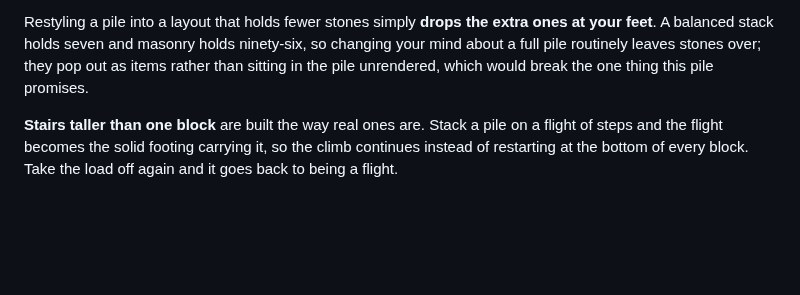
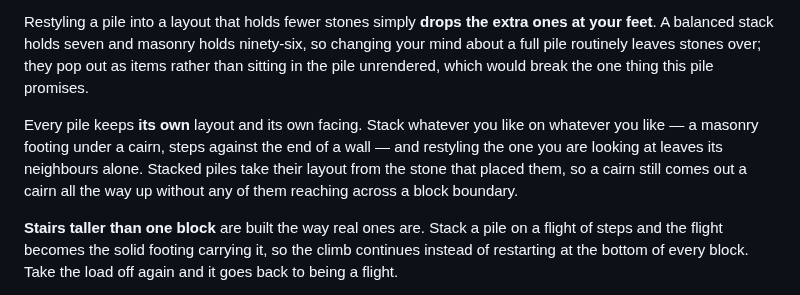
Before and after one commit to lalmei/acervus-lapidum, a Markdown page: README.md, the part around the change. Drawn GitHub-style; blank space fills up the shorter version.

```diff
--- a/README.md
+++ b/README.md
@@ -76,6 +76,12 @@ A balanced stack holds seven and masonry holds ninety-six, so changing your mind
 routinely leaves stones over; they pop out as items rather than sitting in the pile unrendered,
 which would break the one thing this pile promises.
 
+Every pile keeps **its own** layout and its own facing. Stack whatever you like on whatever you
+like — a masonry footing under a cairn, steps against the end of a wall — and restyling the one you
+are looking at leaves its neighbours alone. Stacked piles take their layout from the stone that
+placed them, so a cairn still comes out a cairn all the way up without any of them reaching across
+a block boundary.
+
 **Stairs taller than one block** are built the way real ones are. Stack a pile on a flight of steps
 and the flight becomes the solid footing carrying it, so the climb continues instead of restarting
 at the bottom of every block. Take the load off again and it goes back to being a flight.
```
Also changed, not shown: pileofstones.png (added), 3 other files.
